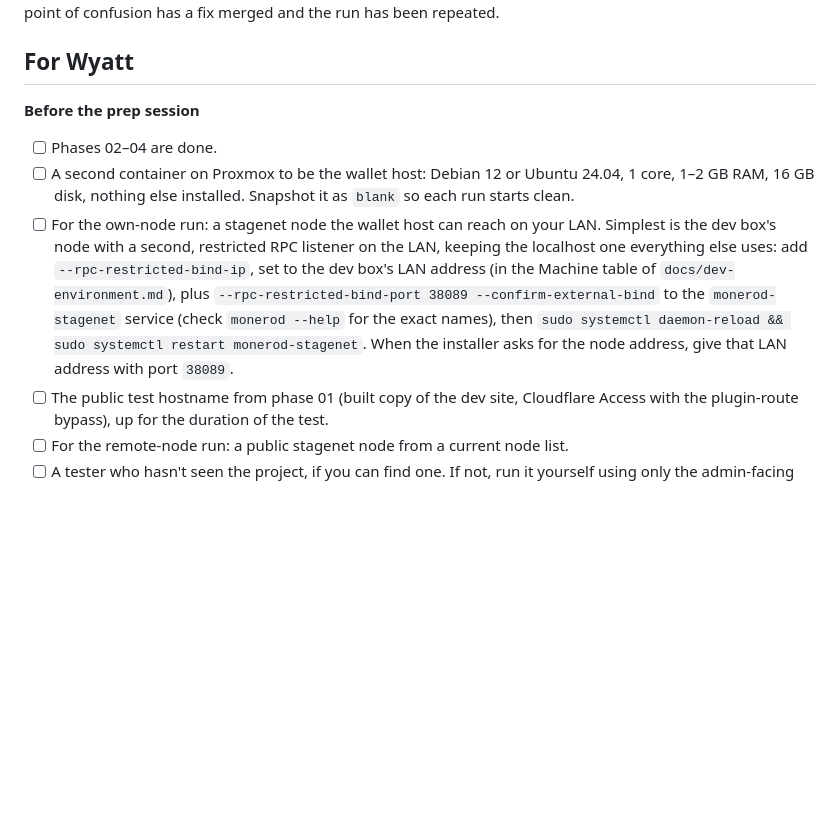
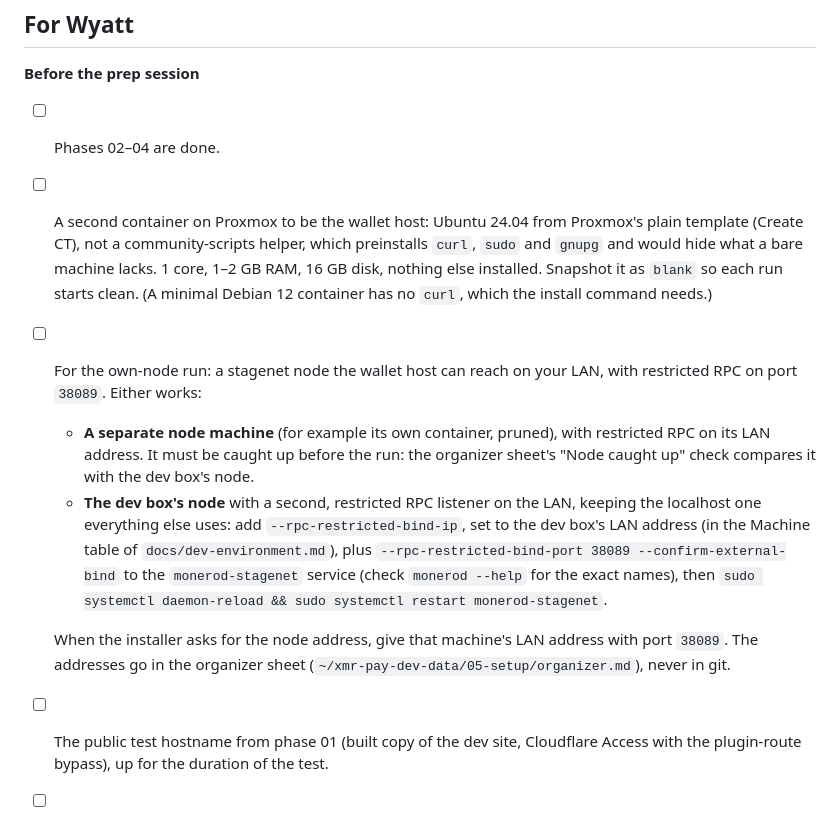
Before and after one commit to dwightsabeast/EmDash-MoneroPay, a Markdown page: docs/phases/05-setup-test.md, the part around the change. GitHub-like rendering; blank space fills up the shorter version.

Commit message:
Phase 05: run A's node can be a separate machine
The own-node prerequisite now allows either the dev box's node with a
restricted LAN listener or a separate node machine on the LAN (which
must be caught up before the run). The wallet-host container comes from
Proxmox's plain Ubuntu 24.04 template, not a community-scripts helper,
which preinstalls curl, sudo and gnupg. Addresses stay in the local
organizer sheet.

Co-Authored-By: Claude Opus 5.5 <noreply@anthropic.com>

```diff
--- a/docs/phases/05-setup-test.md
+++ b/docs/phases/05-setup-test.md
@@ -9,8 +9,12 @@
 **Before the prep session**
 
 - [ ] Phases 02–04 are done.
-- [ ] A second container on Proxmox to be the wallet host: Debian 12 or Ubuntu 24.04, 1 core, 1–2 GB RAM, 16 GB disk, nothing else installed. Snapshot it as `blank` so each run starts clean.
-- [ ] For the own-node run: a stagenet node the wallet host can reach on your LAN. Simplest is the dev box's node with a second, restricted RPC listener on the LAN, keeping the localhost one everything else uses: add `--rpc-restricted-bind-ip`, set to the dev box's LAN address (in the Machine table of `docs/dev-environment.md`), plus `--rpc-restricted-bind-port 38089 --confirm-external-bind` to the `monerod-stagenet` service (check `monerod --help` for the exact names), then `sudo systemctl daemon-reload && sudo systemctl restart monerod-stagenet`. When the installer asks for the node address, give that LAN address with port `38089`.
+- [ ] A second container on Proxmox to be the wallet host: Ubuntu 24.04 from Proxmox's plain template (Create CT), not a community-scripts helper, which preinstalls `curl`, `sudo` and `gnupg` and would hide what a bare machine lacks. 1 core, 1–2 GB RAM, 16 GB disk, nothing else installed. Snapshot it as `blank` so each run starts clean. (A minimal Debian 12 container has no `curl`, which the install command needs.)
+- [ ] For the own-node run: a stagenet node the wallet host can reach on your LAN, with restricted RPC on port `38089`. Either works:
+  - **A separate node machine** (for example its own container, pruned), with restricted RPC on its LAN address. It must be caught up before the run: the organizer sheet's "Node caught up" check compares it with the dev box's node.
+  - **The dev box's node** with a second, restricted RPC listener on the LAN, keeping the localhost one everything else uses: add `--rpc-restricted-bind-ip`, set to the dev box's LAN address (in the Machine table of `docs/dev-environment.md`), plus `--rpc-restricted-bind-port 38089 --confirm-external-bind` to the `monerod-stagenet` service (check `monerod --help` for the exact names), then `sudo systemctl daemon-reload && sudo systemctl restart monerod-stagenet`.
+
+  When the installer asks for the node address, give that machine's LAN address with port `38089`. The addresses go in the organizer sheet (`~/xmr-pay-dev-data/05-setup/organizer.md`), never in git.
 - [ ] The public test hostname from phase 01 (built copy of the dev site, Cloudflare Access with the plugin-route bypass), up for the duration of the test.
 - [ ] For the remote-node run: a public stagenet node from a current node list.
 - [ ] A tester who hasn't seen the project, if you can find one. If not, run it yourself using only the admin-facing instructions, and write down every pause.
```
